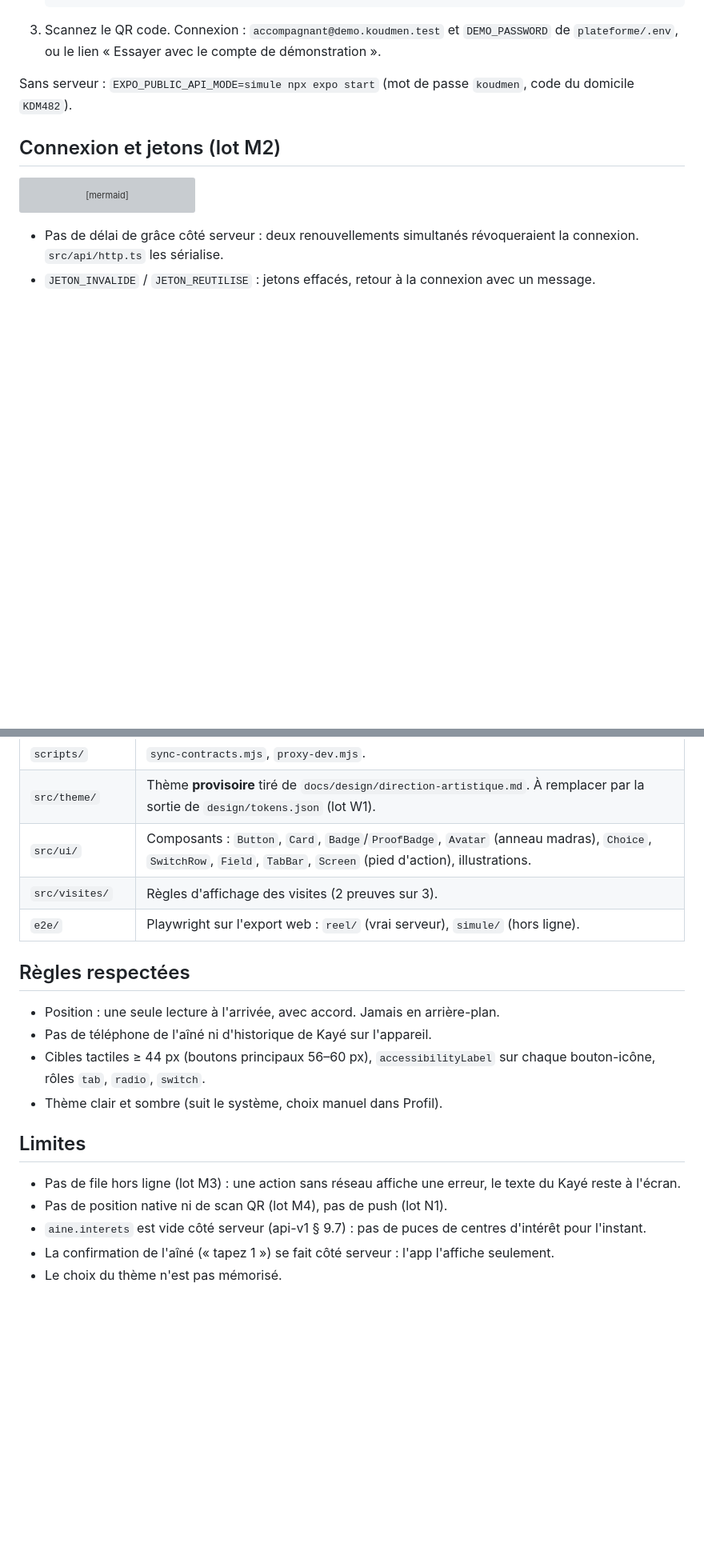
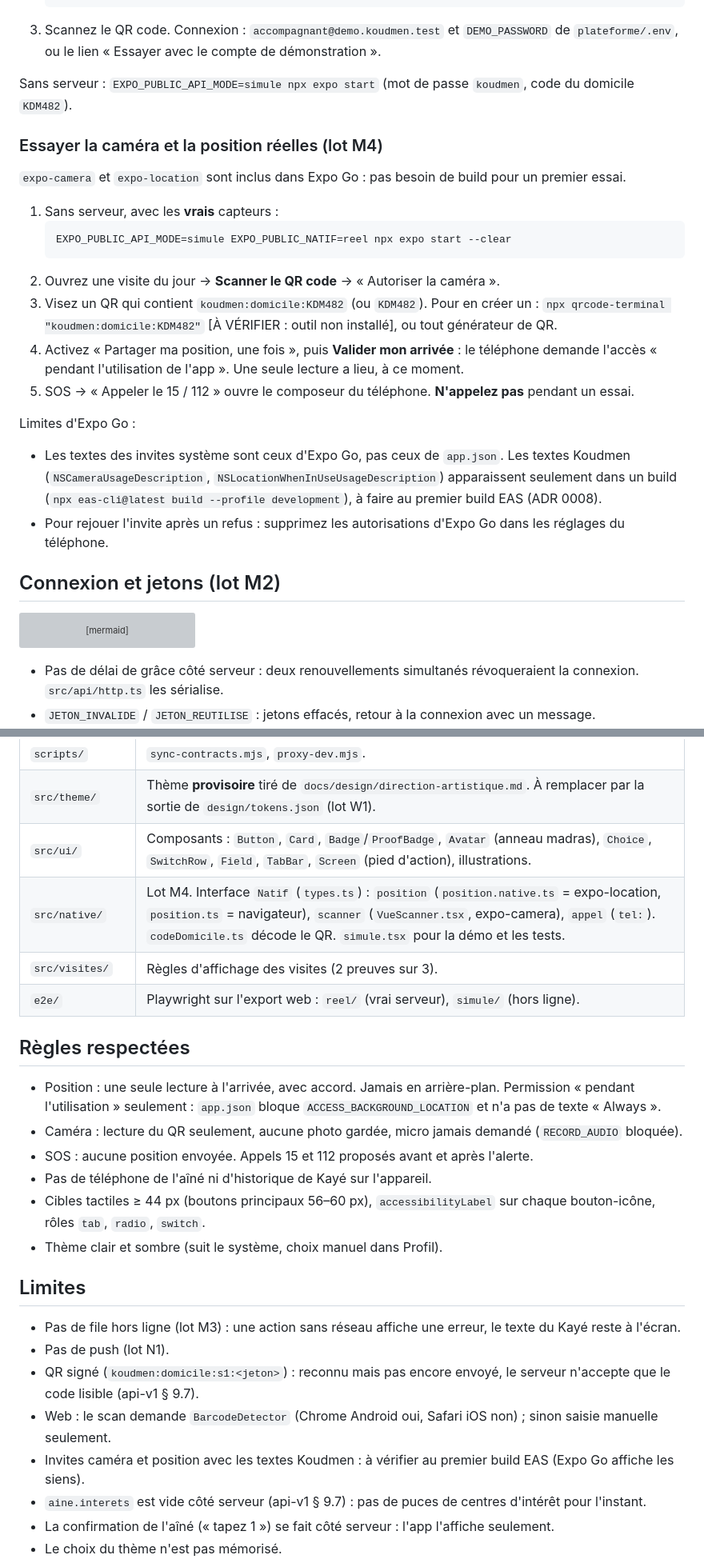
Before and after one commit to abbo-benhamid/Jarvis, a Markdown page: mobile/README.md, 2 parts joined by grey strips. Shown at 80% size. GitHub-like rendering; blank space fills up the shorter version; grey boxes are pictures that could not be loaded.

````diff
--- a/mobile/README.md
+++ b/mobile/README.md
@@ -26,6 +27,27 @@ Les variables `EXPO_PUBLIC_*` sont figées au build : ajoutez `--clear` si vous
    ou le lien « Essayer avec le compte de démonstration ».
 
 Sans serveur : `EXPO_PUBLIC_API_MODE=simule npx expo start` (mot de passe `koudmen`, code du domicile `KDM482`).
+
+### Essayer la caméra et la position réelles (lot M4)
+
+`expo-camera` et `expo-location` sont inclus dans Expo Go : pas besoin de build pour un premier essai.
+
+1. Sans serveur, avec les **vrais** capteurs :
+   ```bash
+   EXPO_PUBLIC_API_MODE=simule EXPO_PUBLIC_NATIF=reel npx expo start --clear
+   ```
+2. Ouvrez une visite du jour → **Scanner le QR code** → « Autoriser la caméra ».
+3. Visez un QR qui contient `koudmen:domicile:KDM482` (ou `KDM482`). Pour en créer un :
+   `npx qrcode-terminal "koudmen:domicile:KDM482"` [À VÉRIFIER : outil non installé], ou tout générateur de QR.
+4. Activez « Partager ma position, une fois », puis **Valider mon arrivée** : le téléphone demande l'accès
+   « pendant l'utilisation de l'app ». Une seule lecture a lieu, à ce moment.
+5. SOS → « Appeler le 15 / 112 » ouvre le composeur du téléphone. **N'appelez pas** pendant un essai.
+
+Limites d'Expo Go :
+- Les textes des invites système sont ceux d'Expo Go, pas ceux de `app.json`.
+  Les textes Koudmen (`NSCameraUsageDescription`, `NSLocationWhenInUseUsageDescription`) apparaissent seulement
+  dans un build (`npx eas-cli@latest build --profile development`), à faire au premier build EAS (ADR 0008).
+- Pour rejouer l'invite après un refus : supprimez les autorisations d'Expo Go dans les réglages du téléphone.
 
 ## Connexion et jetons (lot M2)
 
@@ -102,12 +157,16 @@ flowchart LR
 | `scripts/` | `sync-contracts.mjs`, `proxy-dev.mjs`. |
 | `src/theme/` | Thème **provisoire** tiré de `docs/design/direction-artistique.md`. À remplacer par la sortie de `design/tokens.json` (lot W1). |
 | `src/ui/` | Composants : `Button`, `Card`, `Badge`/`ProofBadge`, `Avatar` (anneau madras), `Choice`, `SwitchRow`, `Field`, `TabBar`, `Screen` (pied d'action), illustrations. |
+| `src/native/` | Lot M4. Interface `Natif` (`types.ts`) : `position` (`position.native.ts` = expo-location, `position.ts` = navigateur), `scanner` (`VueScanner.tsx`, expo-camera), `appel` (`tel:`). `codeDomicile.ts` décode le QR. `simule.tsx` pour la démo et les tests. |
 | `src/visites/` | Règles d'affichage des visites (2 preuves sur 3). |
 | `e2e/` | Playwright sur l'export web : `reel/` (vrai serveur), `simule/` (hors ligne). |
 
 ## Règles respectées
 
 - Position : une seule lecture à l'arrivée, avec accord. Jamais en arrière-plan.
+  Permission « pendant l'utilisation » seulement : `app.json` bloque `ACCESS_BACKGROUND_LOCATION` et n'a pas de texte « Always ».
+- Caméra : lecture du QR seulement, aucune photo gardée, micro jamais demandé (`RECORD_AUDIO` bloquée).
+- SOS : aucune position envoyée. Appels 15 et 112 proposés avant et après l'alerte.
 - Pas de téléphone de l'aîné ni d'historique de Kayé sur l'appareil.
 - Cibles tactiles ≥ 44 px (boutons principaux 56–60 px), `accessibilityLabel` sur chaque bouton-icône, rôles `tab`, `radio`, `switch`.
 - Thème clair et sombre (suit le système, choix manuel dans Profil).
@@ -115,7 +174,10 @@ flowchart LR
 ## Limites
 
 - Pas de file hors ligne (lot M3) : une action sans réseau affiche une erreur, le texte du Kayé reste à l'écran.
-- Pas de position native ni de scan QR (lot M4), pas de push (lot N1).
+- Pas de push (lot N1).
+- QR signé (`koudmen:domicile:s1:<jeton>`) : reconnu mais pas encore envoyé, le serveur n'accepte que le code lisible (api-v1 § 9.7).
+- Web : le scan demande `BarcodeDetector` (Chrome Android oui, Safari iOS non) ; sinon saisie manuelle seulement.
+- Invites caméra et position avec les textes Koudmen : à vérifier au premier build EAS (Expo Go affiche les siens).
 - `aine.interets` est vide côté serveur (api-v1 § 9.7) : pas de puces de centres d'intérêt pour l'instant.
 - La confirmation de l'aîné (« tapez 1 ») se fait côté serveur : l'app l'affiche seulement.
 - Le choix du thème n'est pas mémorisé.
````
Also changed, not shown: other parts of mobile/README.md (+38 -4 lines).
